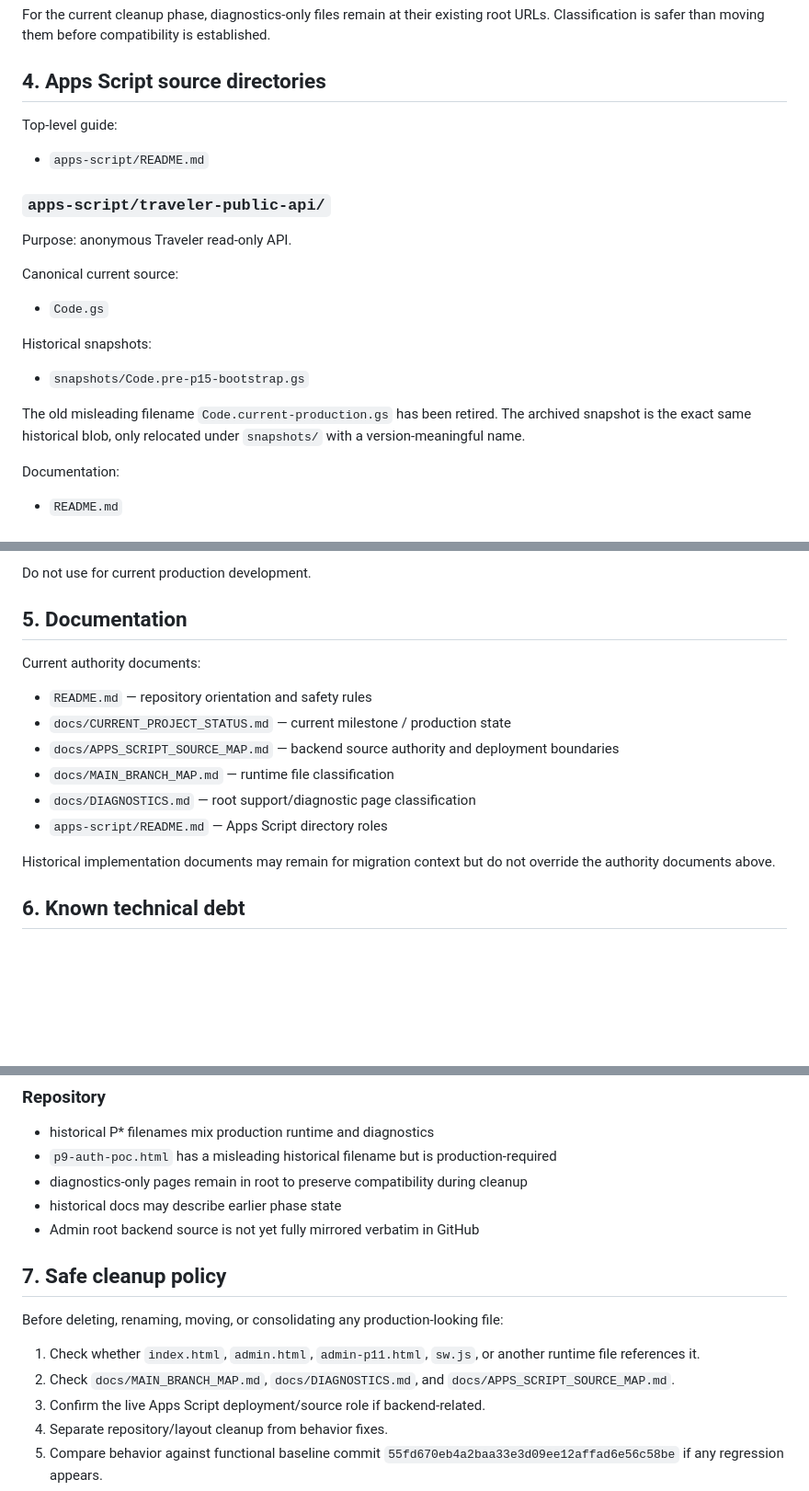
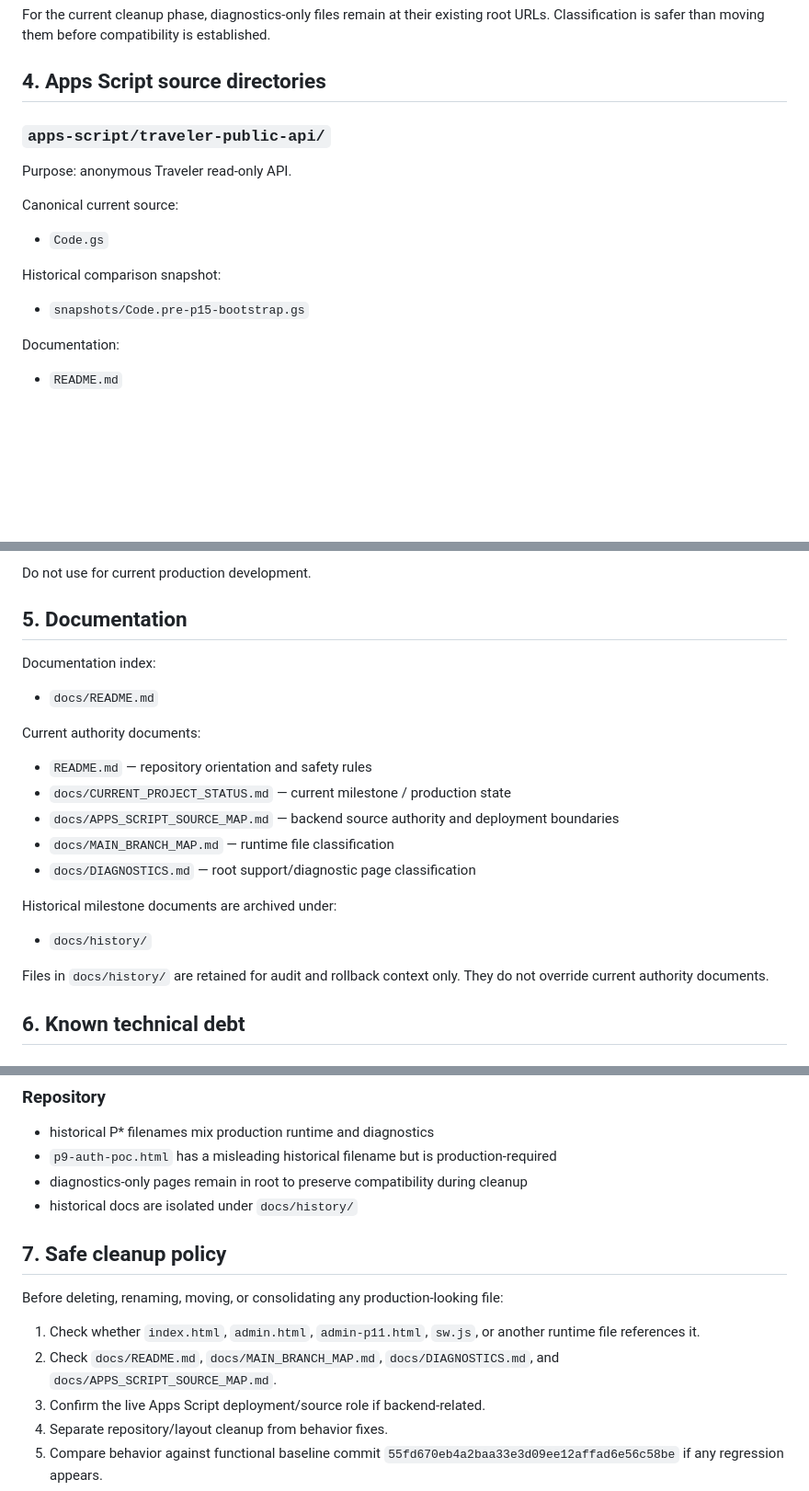
Before and after one commit to Eric851127/travel-planner-web, a Markdown page: docs/MAIN_BRANCH_MAP.md, 3 parts joined by grey strips. Shown at 92% size. GitHub-like rendering; blank space fills up the shorter version.

Commit message:
docs: point main map to historical docs archive

```diff
--- a/docs/MAIN_BRANCH_MAP.md
+++ b/docs/MAIN_BRANCH_MAP.md
@@ -86,9 +86,6 @@ For the current cleanup phase, diagnostics-only files remain at their existing r
 
 ## 4. Apps Script source directories
 
-Top-level guide:
-- `apps-script/README.md`
-
 ### `apps-script/traveler-public-api/`
 
 Purpose: anonymous Traveler read-only API.
@@ -96,10 +93,8 @@ Purpose: anonymous Traveler read-only API.
 Canonical current source:
 - `Code.gs`
 
-Historical snapshots:
+Historical comparison snapshot:
 - `snapshots/Code.pre-p15-bootstrap.gs`
-
-The old misleading filename `Code.current-production.gs` has been retired. The archived snapshot is the exact same historical blob, only relocated under `snapshots/` with a version-meaningful name.
 
 Documentation:
 - `README.md`
@@ -127,15 +122,20 @@ Do not use for current production development.
 
 ## 5. Documentation
 
+Documentation index:
+- `docs/README.md`
+
 Current authority documents:
 - `README.md` — repository orientation and safety rules
 - `docs/CURRENT_PROJECT_STATUS.md` — current milestone / production state
 - `docs/APPS_SCRIPT_SOURCE_MAP.md` — backend source authority and deployment boundaries
 - `docs/MAIN_BRANCH_MAP.md` — runtime file classification
 - `docs/DIAGNOSTICS.md` — root support/diagnostic page classification
-- `apps-script/README.md` — Apps Script directory roles
 
-Historical implementation documents may remain for migration context but do not override the authority documents above.
+Historical milestone documents are archived under:
+- `docs/history/`
+
+Files in `docs/history/` are retained for audit and rollback context only. They do not override current authority documents.
 
 ## 6. Known technical debt
 
@@ -155,15 +155,14 @@ Historical implementation documents may remain for migration context but do not
 - historical P* filenames mix production runtime and diagnostics
 - `p9-auth-poc.html` has a misleading historical filename but is production-required
 - diagnostics-only pages remain in root to preserve compatibility during cleanup
-- historical docs may describe earlier phase state
-- Admin root backend source is not yet fully mirrored verbatim in GitHub
+- historical docs are isolated under `docs/history/`
 
 ## 7. Safe cleanup policy
 
 Before deleting, renaming, moving, or consolidating any production-looking file:
 
 1. Check whether `index.html`, `admin.html`, `admin-p11.html`, `sw.js`, or another runtime file references it.
-2. Check `docs/MAIN_BRANCH_MAP.md`, `docs/DIAGNOSTICS.md`, and `docs/APPS_SCRIPT_SOURCE_MAP.md`.
+2. Check `docs/README.md`, `docs/MAIN_BRANCH_MAP.md`, `docs/DIAGNOSTICS.md`, and `docs/APPS_SCRIPT_SOURCE_MAP.md`.
 3. Confirm the live Apps Script deployment/source role if backend-related.
 4. Separate repository/layout cleanup from behavior fixes.
 5. Compare behavior against functional baseline commit `55fd670eb4a2baa33e3d09ee12affad6e56c58be` if any regression appears.
```
